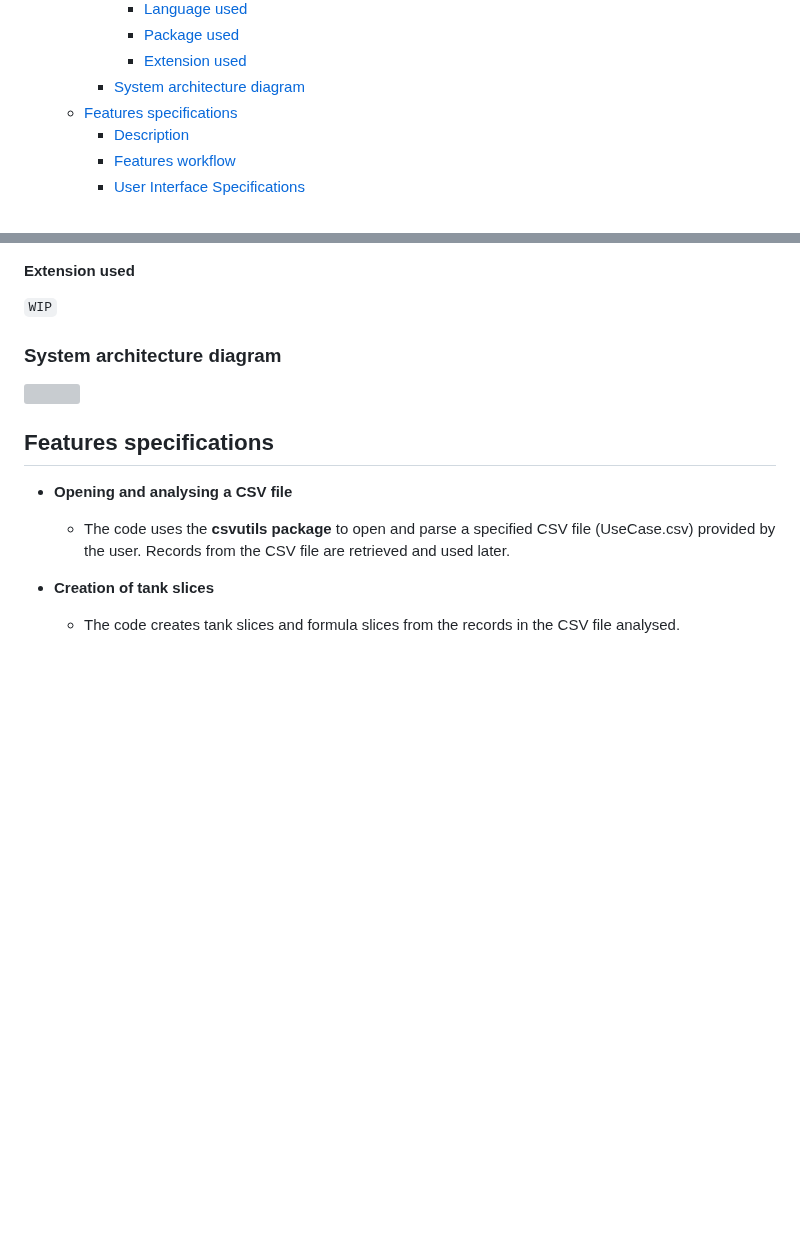
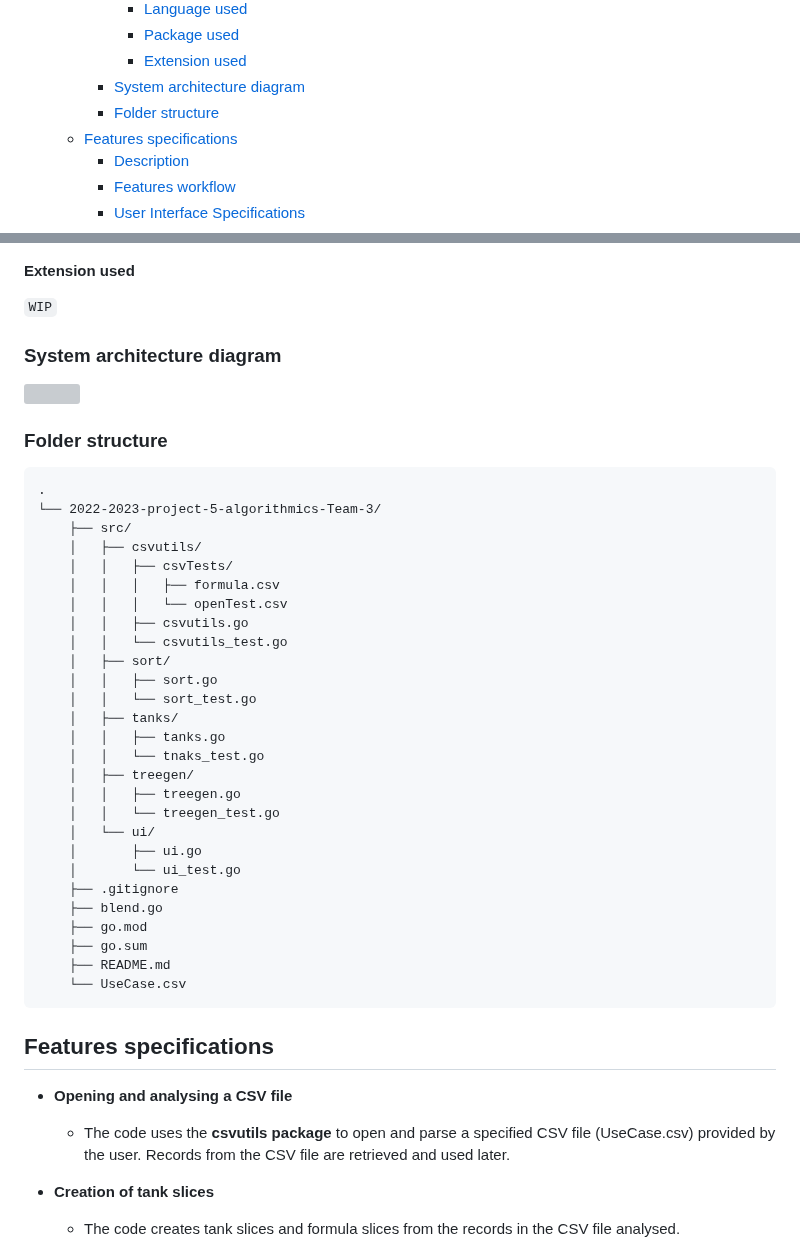
Before and after one commit to algosup/2022-2023-project-5-algorithmics-Team-3, a Markdown page: specs/technical/technical-specifications.md, 2 parts joined by grey strips. Drawn GitHub-style; folded sections open; blank space fills up the shorter version; grey boxes are pictures that could not be loaded.

````diff
--- a/specs/technical/technical-specifications.md
+++ b/specs/technical/technical-specifications.md
@@ -29,6 +29,7 @@ Table of content
       - [Package used](#package-used)
       - [Extension used](#extension-used)
     - [System architecture diagram](#system-architecture-diagram)
+    - [Folder structure](#folder-structure)
   - [Features specifications](#features-specifications)
     - [Description](#description)
     - [Features workflow](#features-workflow)
@@ -275,6 +276,38 @@ We have decided to create 4 custom packages for this project, named as follows:
 
 <img src="img/architectureDiagram.png" width="800">
 
+### Folder structure
+
+```text
+.
+└── 2022-2023-project-5-algorithmics-Team-3/
+    ├── src/
+    │   ├── csvutils/
+    │   │   ├── csvTests/
+    │   │   │   ├── formula.csv
+    │   │   │   └── openTest.csv
+    │   │   ├── csvutils.go
+    │   │   └── csvutils_test.go
+    │   ├── sort/
+    │   │   ├── sort.go
+    │   │   └── sort_test.go
+    │   ├── tanks/
+    │   │   ├── tanks.go
+    │   │   └── tnaks_test.go
+    │   ├── treegen/
+    │   │   ├── treegen.go
+    │   │   └── treegen_test.go
+    │   └── ui/
+    │       ├── ui.go
+    │       └── ui_test.go
+    ├── .gitignore
+    ├── blend.go
+    ├── go.mod
+    ├── go.sum
+    ├── README.md
+    └── UseCase.csv
+```
+
 ## Features specifications
 
 - **Opening and analysing a CSV file**
````
